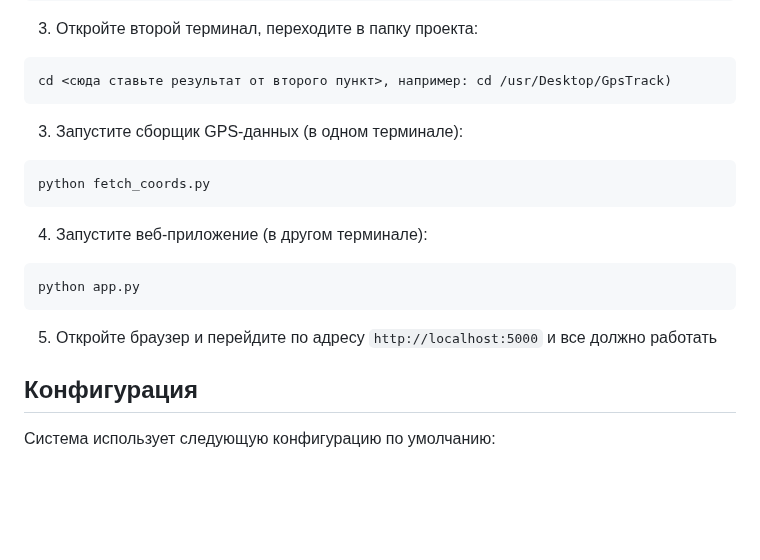
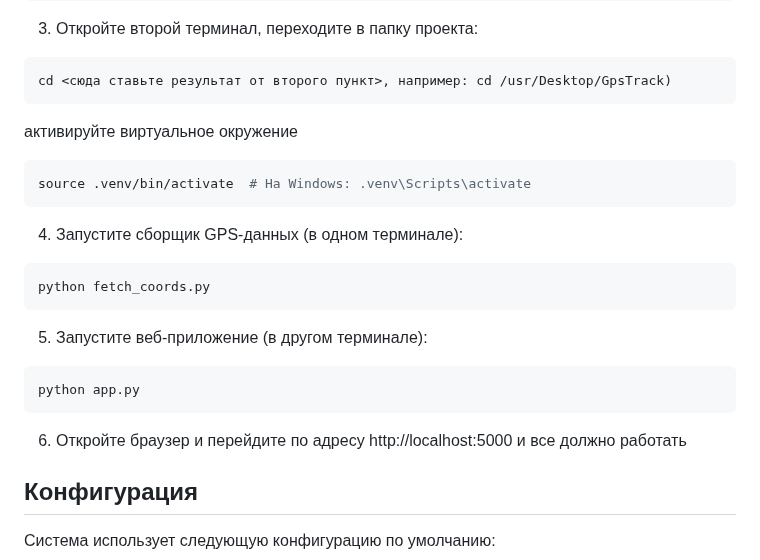
Before and after one commit to A7med373/GpsTrack, a Markdown page: README.md, the part around the change. GitHub-like rendering; blank space fills up the shorter version.

Commit message:
Сделано

````diff
--- a/README.md
+++ b/README.md
@@ -39,18 +39,22 @@ pip install -r requirements.txt
 ```bash
 cd <сюда ставьте результат от второго пункт>, например: cd /usr/Desktop/GpsTrack)
 ```
+активируйте виртуальное окружение
+```bash
+source .venv/bin/activate  # На Windows: .venv\Scripts\activate
+```
 
-3. Запустите сборщик GPS-данных (в одном терминале):
+4. Запустите сборщик GPS-данных (в одном терминале):
 ```bash
 python fetch_coords.py
 ```
 
-4. Запустите веб-приложение (в другом терминале):
+5. Запустите веб-приложение (в другом терминале):
 ```bash
 python app.py
 ```
 
-5. Откройте браузер и перейдите по адресу `http://localhost:5000` и все должно работать
+6. Откройте браузер и перейдите по адресу http://localhost:5000 и все должно работать
 
 
 ## Конфигурация
````
